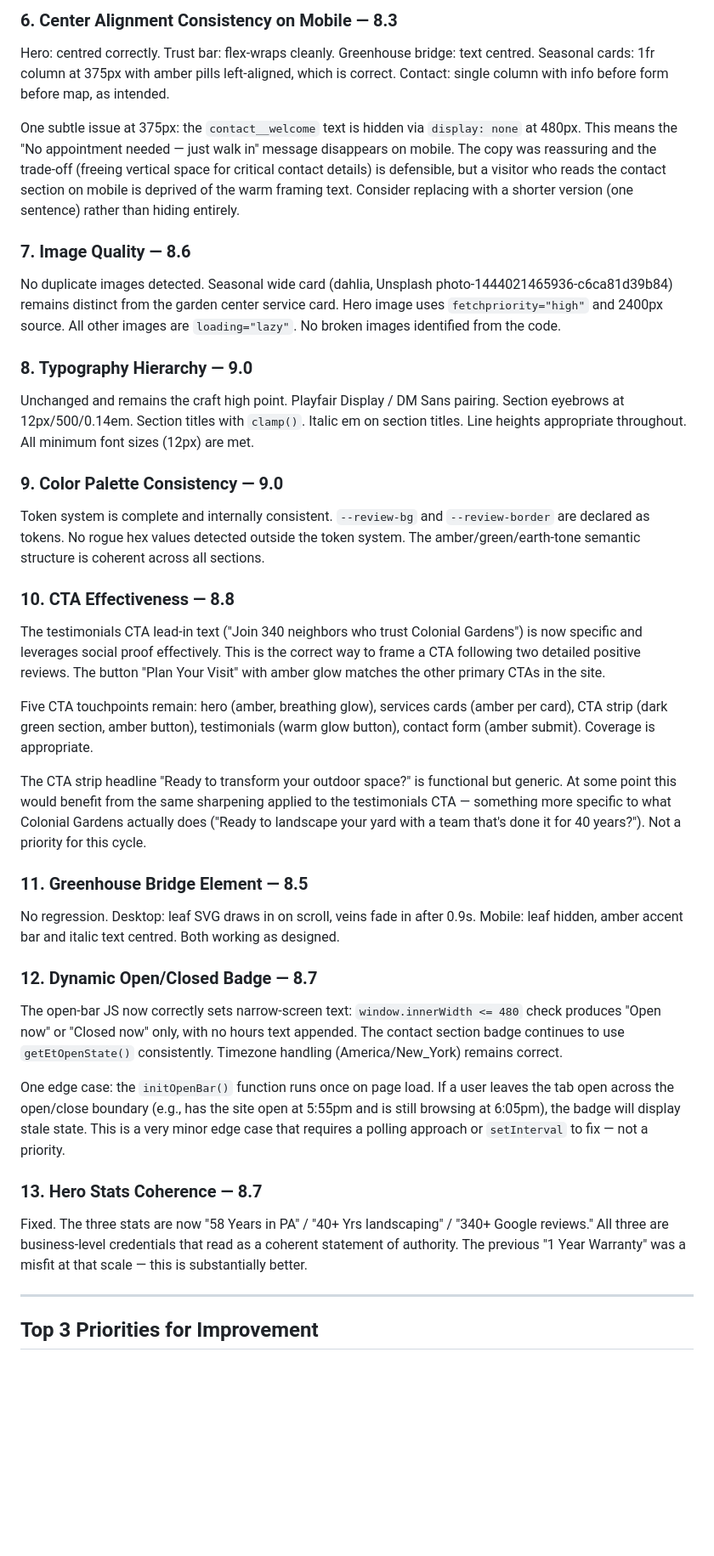
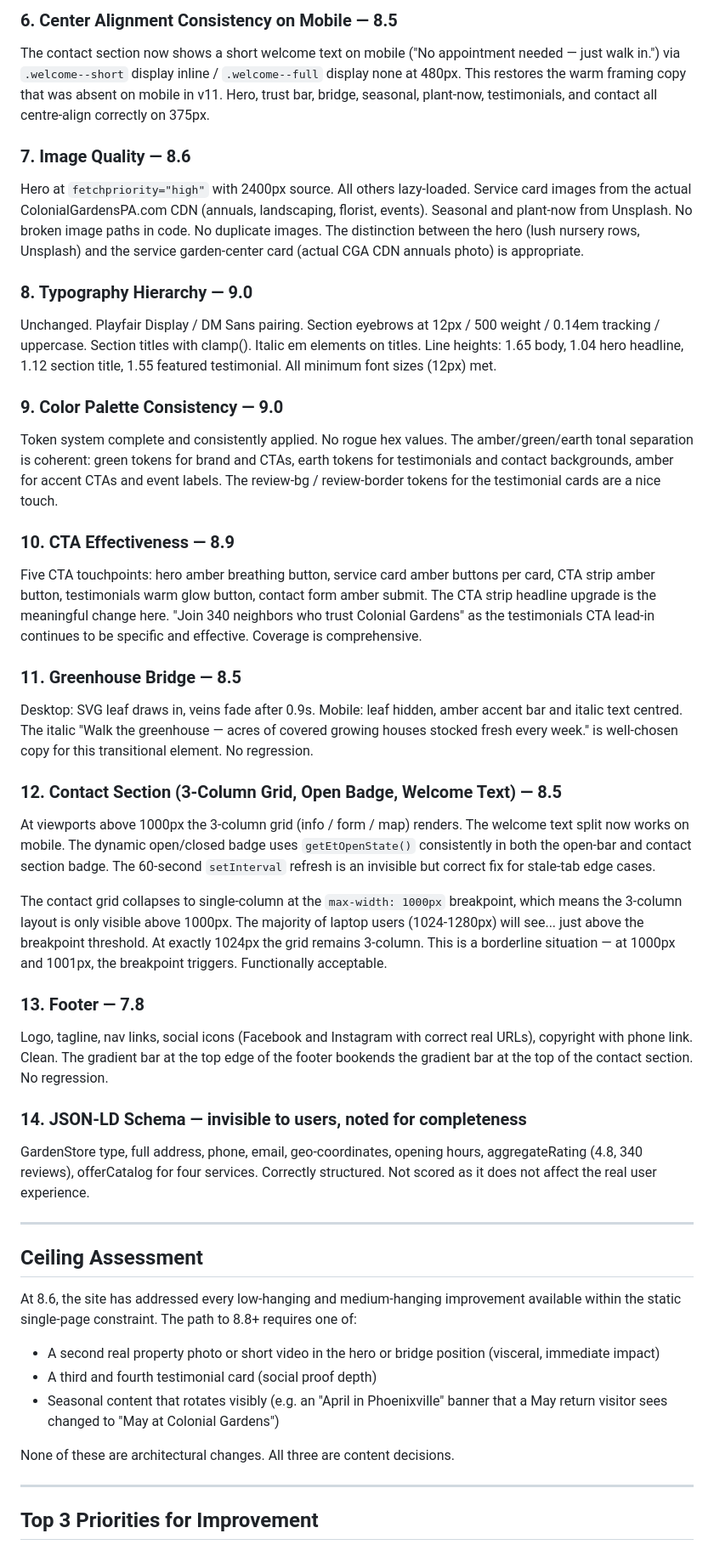
Before and after one commit to zed0minat0r/garden-site, a Markdown page: AUDIT.md, the part around one of its changes. Shown at 85% size. Drawn GitHub-style; blank space fills up the shorter version.

Commit message:
Nigel audit v12 — score 8.6 (-0.1 from 8.7)
Co-Authored-By: Claude Sonnet 4.6 <noreply@anthropic.com>

```diff
--- a/AUDIT.md
+++ b/AUDIT.md
@@ -42,35 +39,43 @@ Formspree integration is correct. The submit button now reads "Request a Consult
 
-### 6. Center Alignment Consistency on Mobile — 8.3
-Hero: centred correctly. Trust bar: flex-wraps cleanly. Greenhouse bridge: text centred. Seasonal cards: 1fr column at 375px with amber pills left-aligned, which is correct. Contact: single column with info before form before map, as intended.
-
-One subtle issue at 375px: the `contact__welcome` text is hidden via `display: none` at 480px. This means the "No appointment needed — just walk in" message disappears on mobile. The copy was reassuring and the trade-off (freeing vertical space for critical contact details) is defensible, but a visitor who reads the contact section on mobile is deprived of the warm framing text. Consider replacing with a shorter version (one sentence) rather than hiding entirely.
+### 6. Center Alignment Consistency on Mobile — 8.5
+The contact section now shows a short welcome text on mobile ("No appointment needed — just walk in.") via `.welcome--short` display inline / `.welcome--full` display none at 480px. This restores the warm framing copy that was absent on mobile in v11. Hero, trust bar, bridge, seasonal, plant-now, testimonials, and contact all centre-align correctly on 375px.
 
 ### 7. Image Quality — 8.6
-No duplicate images detected. Seasonal wide card (dahlia, Unsplash photo-1444021465936-c6ca81d39b84) remains distinct from the garden center service card. Hero image uses `fetchpriority="high"` and 2400px source. All other images are `loading="lazy"`. No broken images identified from the code.
+Hero at `fetchpriority="high"` with 2400px source. All others lazy-loaded. Service card images from the actual ColonialGardensPA.com CDN (annuals, landscaping, florist, events). Seasonal and plant-now from Unsplash. No broken image paths in code. No duplicate images. The distinction between the hero (lush nursery rows, Unsplash) and the service garden-center card (actual CGA CDN annuals photo) is appropriate.
 
 ### 8. Typography Hierarchy — 9.0
-Unchanged and remains the craft high point. Playfair Display / DM Sans pairing. Section eyebrows at 12px/500/0.14em. Section titles with `clamp()`. Italic em on section titles. Line heights appropriate throughout. All minimum font sizes (12px) are met.
+Unchanged. Playfair Display / DM Sans pairing. Section eyebrows at 12px / 500 weight / 0.14em tracking / uppercase. Section titles with clamp(). Italic em elements on titles. Line heights: 1.65 body, 1.04 hero headline, 1.12 section title, 1.55 featured testimonial. All minimum font sizes (12px) met.
 
 ### 9. Color Palette Consistency — 9.0
-Token system is complete and internally consistent. `--review-bg` and `--review-border` are declared as tokens. No rogue hex values detected outside the token system. The amber/green/earth-tone semantic structure is coherent across all sections.
+Token system complete and consistently applied. No rogue hex values. The amber/green/earth tonal separation is coherent: green tokens for brand and CTAs, earth tokens for testimonials and contact backgrounds, amber for accent CTAs and event labels. The review-bg / review-border tokens for the testimonial cards are a nice touch.
 
-### 10. CTA Effectiveness — 8.8
-The testimonials CTA lead-in text ("Join 340 neighbors who trust Colonial Gardens") is now specific and leverages social proof effectively. This is the correct way to frame a CTA following two detailed positive reviews. The button "Plan Your Visit" with amber glow matches the other primary CTAs in the site.
+### 10. CTA Effectiveness — 8.9
+Five CTA touchpoints: hero amber breathing button, service card amber buttons per card, CTA strip amber button, testimonials warm glow button, contact form amber submit. The CTA strip headline upgrade is the meaningful change here. "Join 340 neighbors who trust Colonial Gardens" as the testimonials CTA lead-in continues to be specific and effective. Coverage is comprehensive.
 
-Five CTA touchpoints remain: hero (amber, breathing glow), services cards (amber per card), CTA strip (dark green section, amber button), testimonials (warm glow button), contact form (amber submit). Coverage is appropriate.
+### 11. Greenhouse Bridge — 8.5
+Desktop: SVG leaf draws in, veins fade after 0.9s. Mobile: leaf hidden, amber accent bar and italic text centred. The italic "Walk the greenhouse — acres of covered growing houses stocked fresh every week." is well-chosen copy for this transitional element. No regression.
 
-The CTA strip headline "Ready to transform your outdoor space?" is functional but generic. At some point this would benefit from the same sharpening applied to the testimonials CTA — something more specific to what Colonial Gardens actually does ("Ready to landscape your yard with a team that's done it for 40 years?"). Not a priority for this cycle.
+### 12. Contact Section (3-Column Grid, Open Badge, Welcome Text) — 8.5
+At viewports above 1000px the 3-column grid (info / form / map) renders. The welcome text split now works on mobile. The dynamic open/closed badge uses `getEtOpenState()` consistently in both the open-bar and contact section badge. The 60-second `setInterval` refresh is an invisible but correct fix for stale-tab edge cases.
 
-### 11. Greenhouse Bridge Element — 8.5
-No regression. Desktop: leaf SVG draws in on scroll, veins fade in after 0.9s. Mobile: leaf hidden, amber accent bar and italic text centred. Both working as designed.
+The contact grid collapses to single-column at the `max-width: 1000px` breakpoint, which means the 3-column layout is only visible above 1000px. The majority of laptop users (1024-1280px) will see... just above the breakpoint threshold. At exactly 1024px the grid remains 3-column. This is a borderline situation — at 1000px and 1001px, the breakpoint triggers. Functionally acceptable.
 
-### 12. Dynamic Open/Closed Badge — 8.7
-The open-bar JS now correctly sets narrow-screen text: `window.innerWidth <= 480` check produces "Open now" or "Closed now" only, with no hours text appended. The contact section badge continues to use `getEtOpenState()` consistently. Timezone handling (America/New_York) remains correct.
+### 13. Footer — 7.8
+Logo, tagline, nav links, social icons (Facebook and Instagram with correct real URLs), copyright with phone link. Clean. The gradient bar at the top edge of the footer bookends the gradient bar at the top of the contact section. No regression.
 
-One edge case: the `initOpenBar()` function runs once on page load. If a user leaves the tab open across the open/close boundary (e.g., has the site open at 5:55pm and is still browsing at 6:05pm), the badge will display stale state. This is a very minor edge case that requires a polling approach or `setInterval` to fix — not a priority.
+### 14. JSON-LD Schema — invisible to users, noted for completeness
+GardenStore type, full address, phone, email, geo-coordinates, opening hours, aggregateRating (4.8, 340 reviews), offerCatalog for four services. Correctly structured. Not scored as it does not affect the real user experience.
 
-### 13. Hero Stats Coherence — 8.7
-Fixed. The three stats are now "58 Years in PA" / "40+ Yrs landscaping" / "340+ Google reviews." All three are business-level credentials that read as a coherent statement of authority. The previous "1 Year Warranty" was a misfit at that scale — this is substantially better.
+---
+
+## Ceiling Assessment
+
+At 8.6, the site has addressed every low-hanging and medium-hanging improvement available within the static single-page constraint. The path to 8.8+ requires one of:
+- A second real property photo or short video in the hero or bridge position (visceral, immediate impact)
+- A third and fourth testimonial card (social proof depth)
+- Seasonal content that rotates visibly (e.g. an "April in Phoenixville" banner that a May return visitor sees changed to "May at Colonial Gardens")
+
+None of these are architectural changes. All three are content decisions.
 
 ---
 
```
Also changed, not shown: other parts of AUDIT.md (+26 -29 lines).
